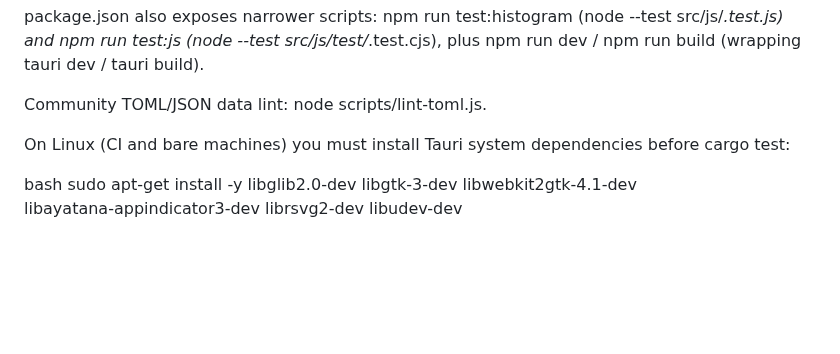
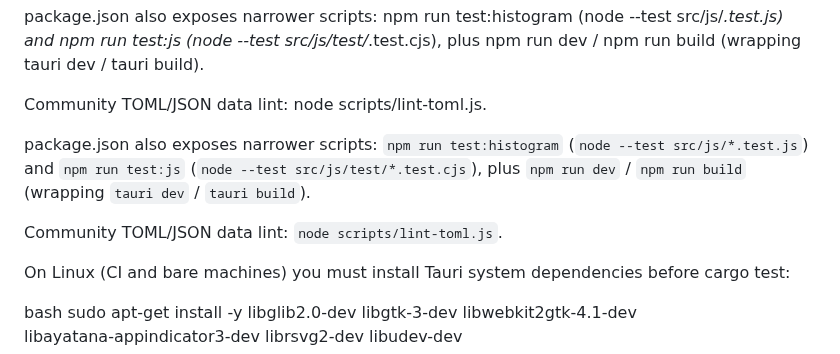
Before and after one commit to ohgeeceee/beemuu, a Markdown page: AGENTS.md, the part around the change. Rendered like a GitHub page; blank space fills up the shorter version.

```diff
--- a/AGENTS.md
+++ b/AGENTS.md
@@ -102,6 +102,13 @@ package.json also exposes narrower scripts: npm run test:histogram
 (wrapping tauri dev / tauri build).
 
 Community TOML/JSON data lint: node scripts/lint-toml.js.
+
+package.json also exposes narrower scripts: `npm run test:histogram`
+(`node --test src/js/*.test.js`) and `npm run test:js`
+(`node --test src/js/test/*.test.cjs`), plus `npm run dev` / `npm run build`
+(wrapping `tauri dev` / `tauri build`).
+
+Community TOML/JSON data lint: `node scripts/lint-toml.js`.
 
 On Linux (CI and bare machines) you must install Tauri system dependencies
 before cargo test:
```
